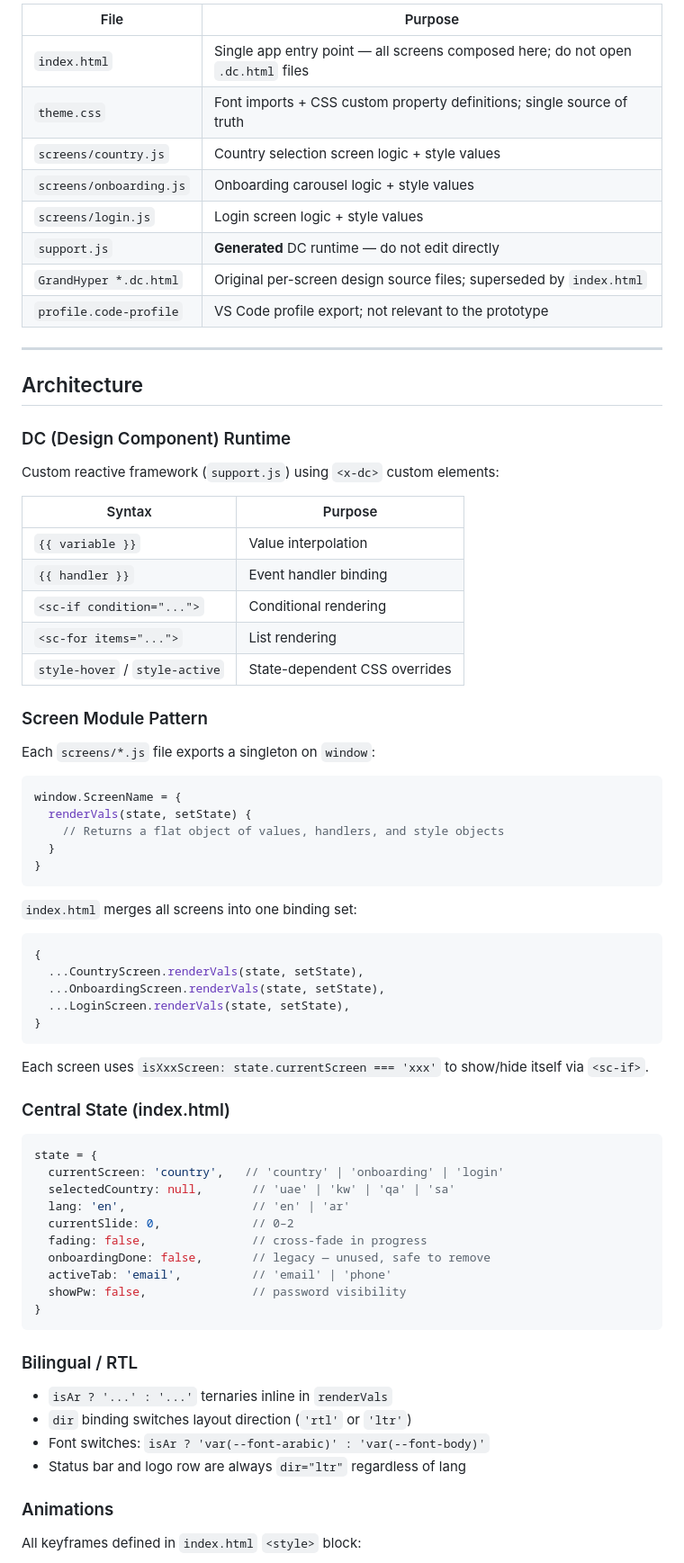
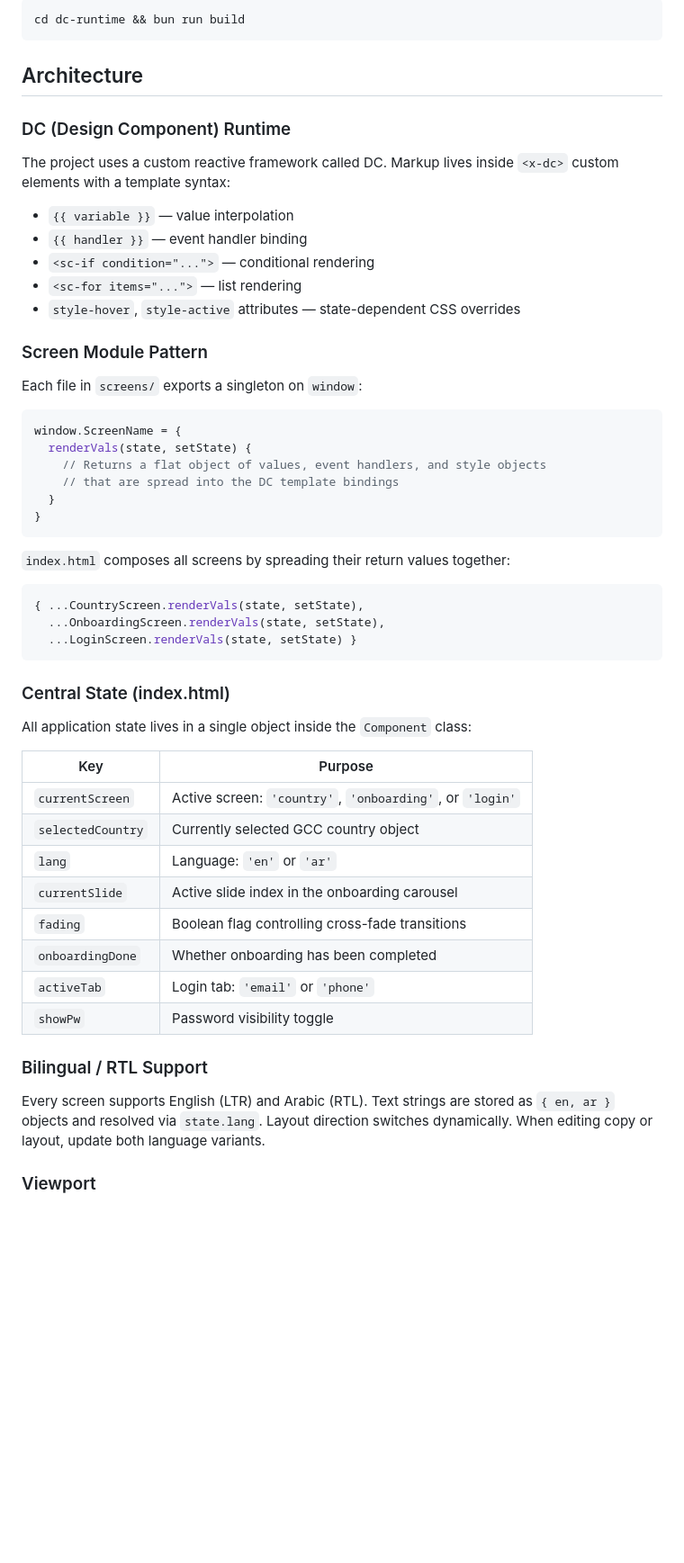
Before and after one commit to dev-zedeye/grand-ecom-design, a Markdown page: CLAUDE.md, the part around one of its changes. Shown at 90% size. Drawn GitHub-style; blank space fills up the shorter version.

Commit message:
Revert CLAUDE.md to pre-session simpler version
Co-Authored-By: Claude Sonnet 4.6 <noreply@anthropic.com>
Claude-Session: https://claude.ai/code/session_014SfgpeEvMmDEYSAj3x6kyj

````diff
--- a/CLAUDE.md
+++ b/CLAUDE.md
@@ -127,78 +39,59 @@ country → onboarding → login
 
-| File | Purpose |
-|---|---|
-| `index.html` | Single app entry point — all screens composed here; do not open `.dc.html` files |
-| `theme.css` | Font imports + CSS custom property definitions; single source of truth |
-| `screens/country.js` | Country selection screen logic + style values |
-| `screens/onboarding.js` | Onboarding carousel logic + style values |
-| `screens/login.js` | Login screen logic + style values |
-| `support.js` | **Generated** DC runtime — do not edit directly |
-| `GrandHyper *.dc.html` | Original per-screen design source files; superseded by `index.html` |
-| `profile.code-profile` | VS Code profile export; not relevant to the prototype |
-
----
+```bash
+cd dc-runtime && bun run build
+```
 
 ## Architecture
 
 ### DC (Design Component) Runtime
 
-Custom reactive framework (`support.js`) using `<x-dc>` custom elements:
+The project uses a custom reactive framework called DC. Markup lives inside `<x-dc>` custom elements with a template syntax:
 
-| Syntax | Purpose |
-|---|---|
-| `{{ variable }}` | Value interpolation |
-| `{{ handler }}` | Event handler binding |
-| `<sc-if condition="...">` | Conditional rendering |
-| `<sc-for items="...">` | List rendering |
-| `style-hover` / `style-active` | State-dependent CSS overrides |
+- `{{ variable }}` — value interpolation
+- `{{ handler }}` — event handler binding
+- `<sc-if condition="...">` — conditional rendering
+- `<sc-for items="...">` — list rendering
+- `style-hover`, `style-active` attributes — state-dependent CSS overrides
 
 ### Screen Module Pattern
 
-Each `screens/*.js` file exports a singleton on `window`:
+Each file in `screens/` exports a singleton on `window`:
 
 ```js
 window.ScreenName = {
   renderVals(state, setState) {
-    // Returns a flat object of values, handlers, and style objects
+    // Returns a flat object of values, event handlers, and style objects
+    // that are spread into the DC template bindings
   }
 }
 ```
 
-`index.html` merges all screens into one binding set:
+`index.html` composes all screens by spreading their return values together:
 
 ```js
-{
-  ...CountryScreen.renderVals(state, setState),
+{ ...CountryScreen.renderVals(state, setState),
   ...OnboardingScreen.renderVals(state, setState),
-  ...LoginScreen.renderVals(state, setState),
-}
+  ...LoginScreen.renderVals(state, setState) }
 ```
-
-Each screen uses `isXxxScreen: state.currentScreen === 'xxx'` to show/hide itself via `<sc-if>`.
 
 ### Central State (index.html)
 
-```js
-state = {
-  currentScreen: 'country',   // 'country' | 'onboarding' | 'login'
-  selectedCountry: null,       // 'uae' | 'kw' | 'qa' | 'sa'
-  lang: 'en',                  // 'en' | 'ar'
-  currentSlide: 0,             // 0–2
-  fading: false,               // cross-fade in progress
-  onboardingDone: false,       // legacy — unused, safe to remove
-  activeTab: 'email',          // 'email' | 'phone'
-  showPw: false,               // password visibility
-}
-```
+All application state lives in a single object inside the `Component` class:
 
-### Bilingual / RTL
+| Key | Purpose |
+|---|---|
+| `currentScreen` | Active screen: `'country'`, `'onboarding'`, or `'login'` |
+| `selectedCountry` | Currently selected GCC country object |
+| `lang` | Language: `'en'` or `'ar'` |
+| `currentSlide` | Active slide index in the onboarding carousel |
+| `fading` | Boolean flag controlling cross-fade transitions |
+| `onboardingDone` | Whether onboarding has been completed |
+| `activeTab` | Login tab: `'email'` or `'phone'` |
+| `showPw` | Password visibility toggle |
 
-- `isAr ? '...' : '...'` ternaries inline in `renderVals`
-- `dir` binding switches layout direction (`'rtl'` or `'ltr'`)
-- Font switches: `isAr ? 'var(--font-arabic)' : 'var(--font-body)'`
-- Status bar and logo row are always `dir="ltr"` regardless of lang
+### Bilingual / RTL Support
 
-### Animations
+Every screen supports English (LTR) and Arabic (RTL). Text strings are stored as `{ en, ar }` objects and resolved via `state.lang`. Layout direction switches dynamically. When editing copy or layout, update both language variants.
 
-All keyframes defined in `index.html` `<style>` block:
+### Viewport
 
````
Also changed, not shown: other parts of CLAUDE.md (+24 -120 lines).
